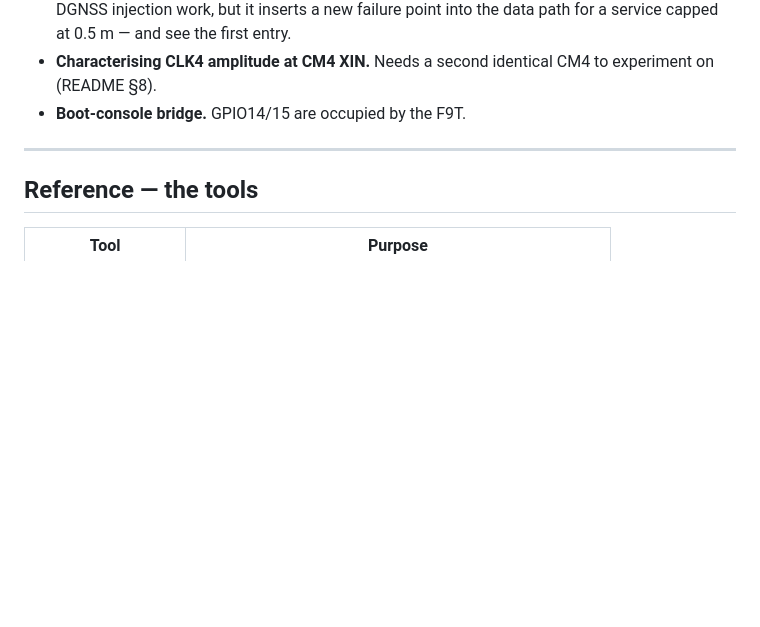
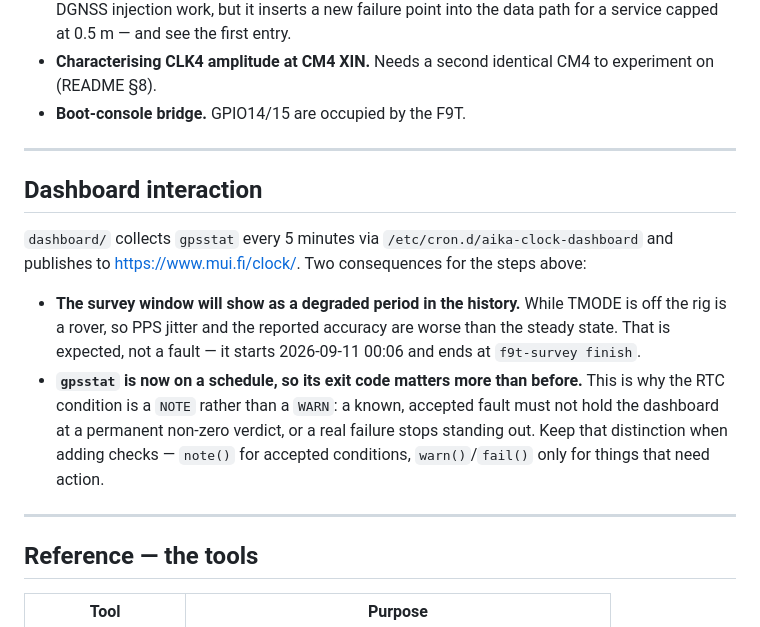
Before and after one commit to mkovero/clock, a Markdown page: plan.md, the part around the change. Drawn GitHub-style; blank space fills up the shorter version.

Commit message:
docs(plan): note the dashboard's interaction with the survey
The dashboard collects gpsstat every five minutes, so two things follow. The
survey window will appear as a degraded period in the published history, which
is expected rather than a fault: the rig is a rover while TMODE is off. And
gpsstat's exit code now drives something on a schedule, which is the reason the
RTC condition is a NOTE and not a WARN — an accepted fault must not hold the
verdict at permanent non-zero, or a real failure stops standing out.

Co-Authored-By: Claude Opus 5 <noreply@anthropic.com>
Claude-Session: https://claude.ai/code/session_013H62E2uUqjVMYHAyfMMHjk

```diff
--- a/plan.md
+++ b/plan.md
@@ -163,6 +163,23 @@ Recorded so these do not get re-opened by accident.
 
 ---
 
+## Dashboard interaction
+
+`dashboard/` collects `gpsstat` every 5 minutes via `/etc/cron.d/aika-clock-dashboard`
+and publishes to <https://www.mui.fi/clock/>. Two consequences for the steps above:
+
+- **The survey window will show as a degraded period in the history.** While TMODE is
+  off the rig is a rover, so PPS jitter and the reported accuracy are worse than the
+  steady state. That is expected, not a fault — it starts 2026-09-11 00:06 and ends at
+  `f9t-survey finish`.
+- **`gpsstat` is now on a schedule, so its exit code matters more than before.** This is
+  why the RTC condition is a `NOTE` rather than a `WARN`: a known, accepted fault must
+  not hold the dashboard at a permanent non-zero verdict, or a real failure stops
+  standing out. Keep that distinction when adding checks — `note()` for accepted
+  conditions, `warn()`/`fail()` only for things that need action.
+
+---
+
 ## Reference — the tools
 
 | Tool | Purpose |
```
